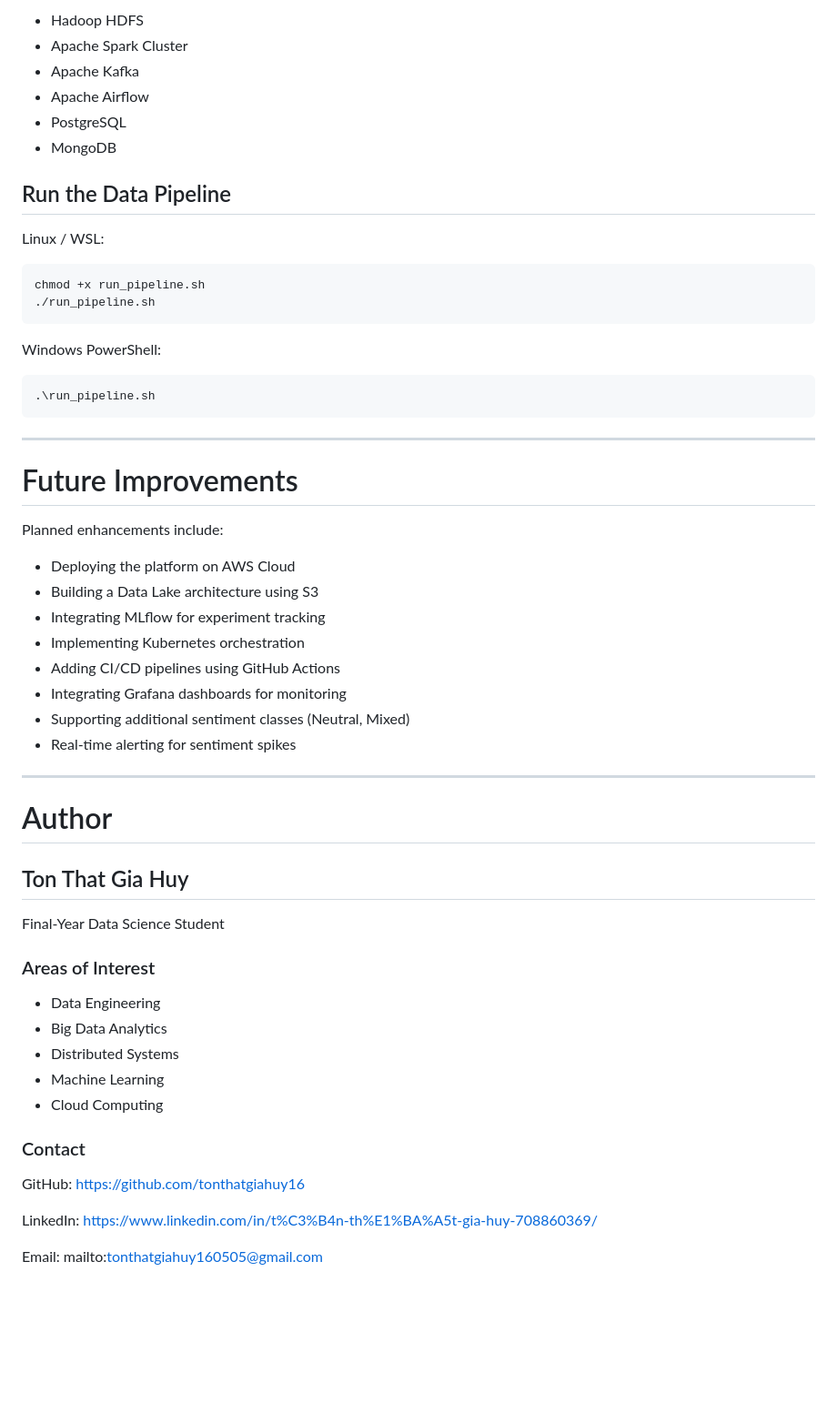
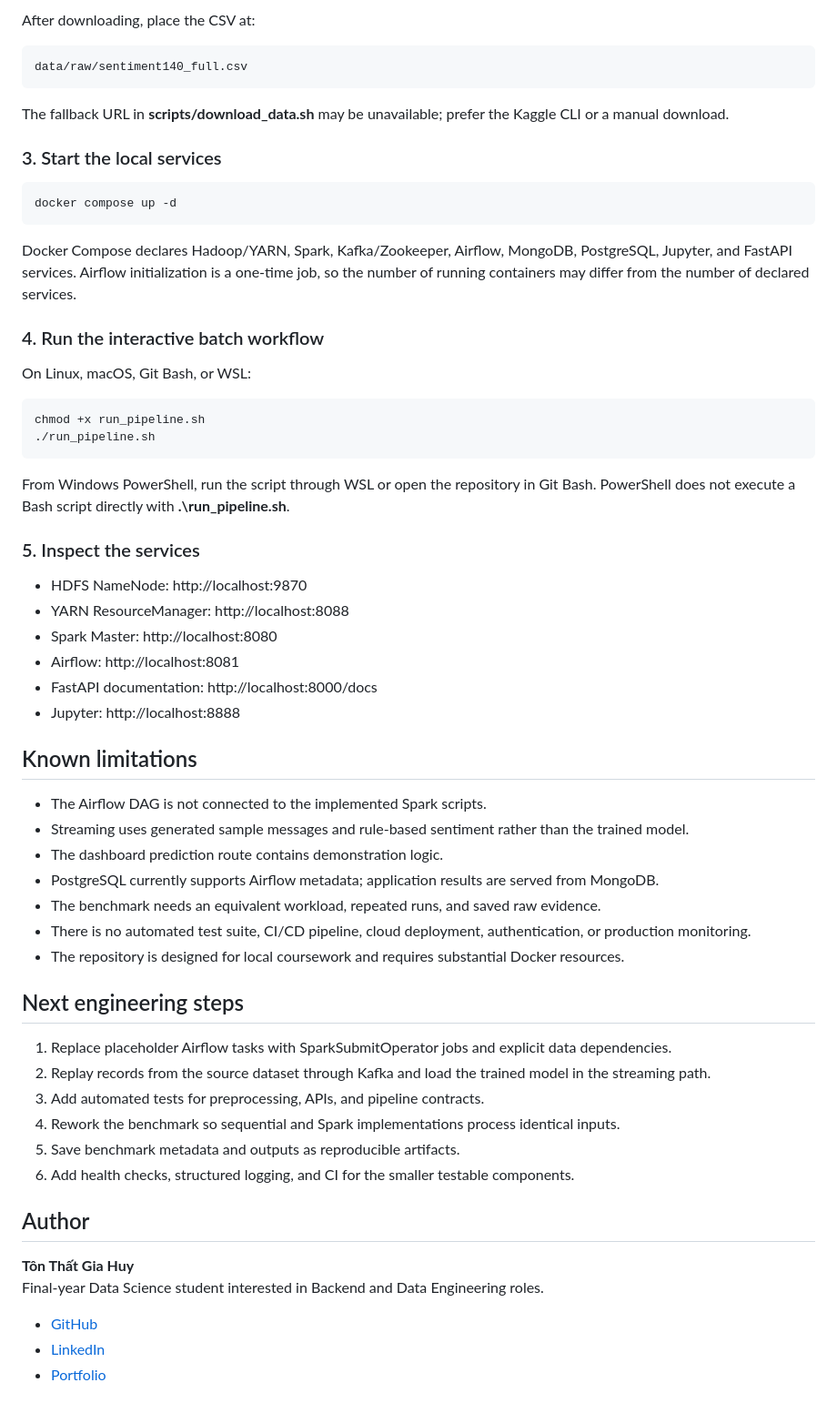
Before and after one commit to tonthatgiahuy16/social-media-sentiment-bigdata-pipeline, a Markdown page: README.md, the part around one of its changes. Shown at 91% size. Rendered like a GitHub page; blank space fills up the shorter version.

Commit message:
Align README claims with the implemented pipeline

````diff
--- a/README.md
+++ b/README.md
@@ -401,64 +154,64 @@ This command launches:
 
-* Hadoop HDFS
-* Apache Spark Cluster
-* Apache Kafka
-* Apache Airflow
-* PostgreSQL
-* MongoDB
+After downloading, place the CSV at:
 
-## Run the Data Pipeline
+~~~text
+data/raw/sentiment140_full.csv
+~~~
 
-Linux / WSL:
+The fallback URL in **scripts/download_data.sh** may be unavailable; prefer the Kaggle CLI or a manual download.
 
-```bash
+### 3. Start the local services
+
+~~~bash
+docker compose up -d
+~~~
+
+Docker Compose declares Hadoop/YARN, Spark, Kafka/Zookeeper, Airflow, MongoDB, PostgreSQL, Jupyter, and FastAPI services. Airflow initialization is a one-time job, so the number of running containers may differ from the number of declared services.
+
+### 4. Run the interactive batch workflow
+
+On Linux, macOS, Git Bash, or WSL:
+
+~~~bash
 chmod +x run_pipeline.sh
 ./run_pipeline.sh
-```
+~~~
 
-Windows PowerShell:
+From Windows PowerShell, run the script through WSL or open the repository in Git Bash. PowerShell does not execute a Bash script directly with **.\run_pipeline.sh**.
 
-```powershell
-.\run_pipeline.sh
-```
+### 5. Inspect the services
 
----
+- HDFS NameNode: http://localhost:9870
+- YARN ResourceManager: http://localhost:8088
+- Spark Master: http://localhost:8080
+- Airflow: http://localhost:8081
+- FastAPI documentation: http://localhost:8000/docs
+- Jupyter: http://localhost:8888
 
-# Future Improvements
+## Known limitations
 
-Planned enhancements include:
+- The Airflow DAG is not connected to the implemented Spark scripts.
+- Streaming uses generated sample messages and rule-based sentiment rather than the trained model.
+- The dashboard prediction route contains demonstration logic.
+- PostgreSQL currently supports Airflow metadata; application results are served from MongoDB.
+- The benchmark needs an equivalent workload, repeated runs, and saved raw evidence.
+- There is no automated test suite, CI/CD pipeline, cloud deployment, authentication, or production monitoring.
+- The repository is designed for local coursework and requires substantial Docker resources.
 
-* Deploying the platform on AWS Cloud
-* Building a Data Lake architecture using S3
-* Integrating MLflow for experiment tracking
-* Implementing Kubernetes orchestration
-* Adding CI/CD pipelines using GitHub Actions
-* Integrating Grafana dashboards for monitoring
-* Supporting additional sentiment classes (Neutral, Mixed)
-* Real-time alerting for sentiment spikes
+## Next engineering steps
 
----
+1. Replace placeholder Airflow tasks with SparkSubmitOperator jobs and explicit data dependencies.
+2. Replay records from the source dataset through Kafka and load the trained model in the streaming path.
+3. Add automated tests for preprocessing, APIs, and pipeline contracts.
+4. Rework the benchmark so sequential and Spark implementations process identical inputs.
+5. Save benchmark metadata and outputs as reproducible artifacts.
+6. Add health checks, structured logging, and CI for the smaller testable components.
 
-# Author
+## Author
 
-## Ton That Gia Huy
+**Tôn Thất Gia Huy**
+Final-year Data Science student interested in Backend and Data Engineering roles.
 
-Final-Year Data Science Student
-
-### Areas of Interest
-
-* Data Engineering
-* Big Data Analytics
-* Distributed Systems
-* Machine Learning
-* Cloud Computing
-
-### Contact
-
-GitHub:
-https://github.com/tonthatgiahuy16
-
-LinkedIn:
-https://www.linkedin.com/in/t%C3%B4n-th%E1%BA%A5t-gia-huy-708860369/
-
-Email:
-mailto:tonthatgiahuy160505@gmail.com
+- [GitHub](https://github.com/tonthatgiahuy16)
+- [LinkedIn](https://www.linkedin.com/in/ton-that-gia-huy/)
+- [Portfolio](https://tonthatgiahuy16.github.io)
````
Also changed, not shown: other parts of README.md (+108 -355 lines).
